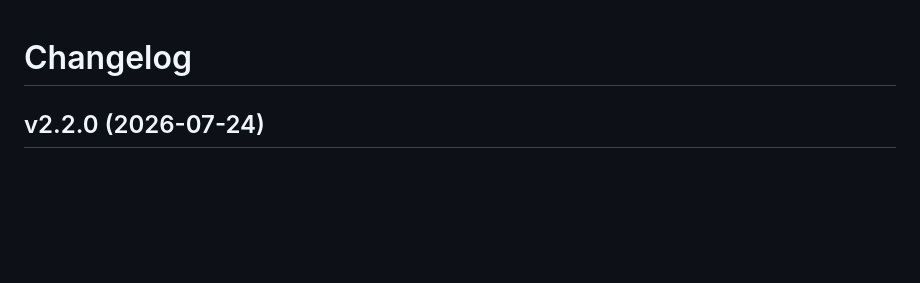
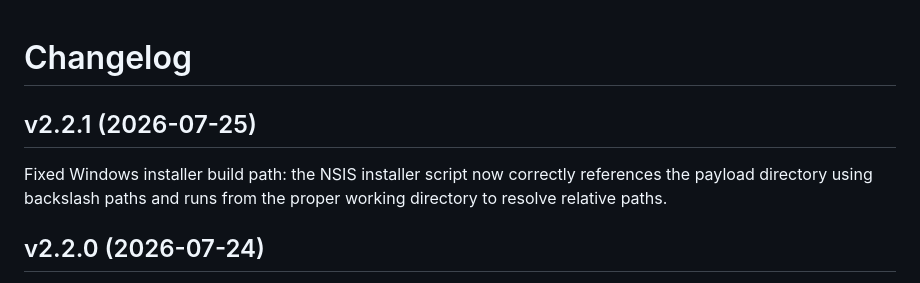
Before and after one commit to Kinsman4249/doomgeneric-WASM-builder, a Markdown page: CHANGELOG.md, the part around the change. GitHub-like rendering; blank space fills up the shorter version.

Commit message:
docs: add CHANGELOG entry for v2.2.1 (Windows installer path fix)

```diff
--- a/CHANGELOG.md
+++ b/CHANGELOG.md
@@ -1,4 +1,8 @@
 # Changelog
+
+## v2.2.1 (2026-07-25)
+
+Fixed Windows installer build path: the NSIS installer script now correctly references the payload directory using backslash paths and runs from the proper working directory to resolve relative paths.
 
 ## v2.2.0 (2026-07-24)
 
```
